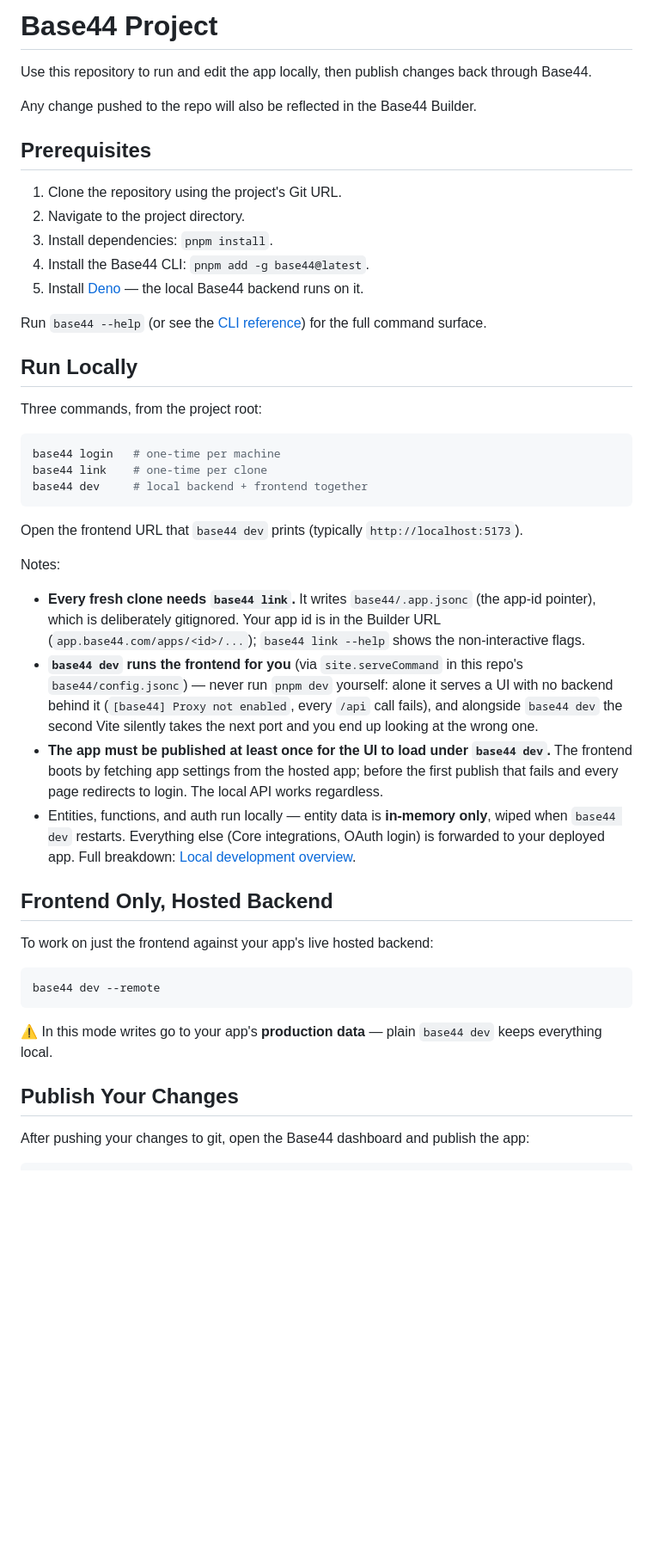
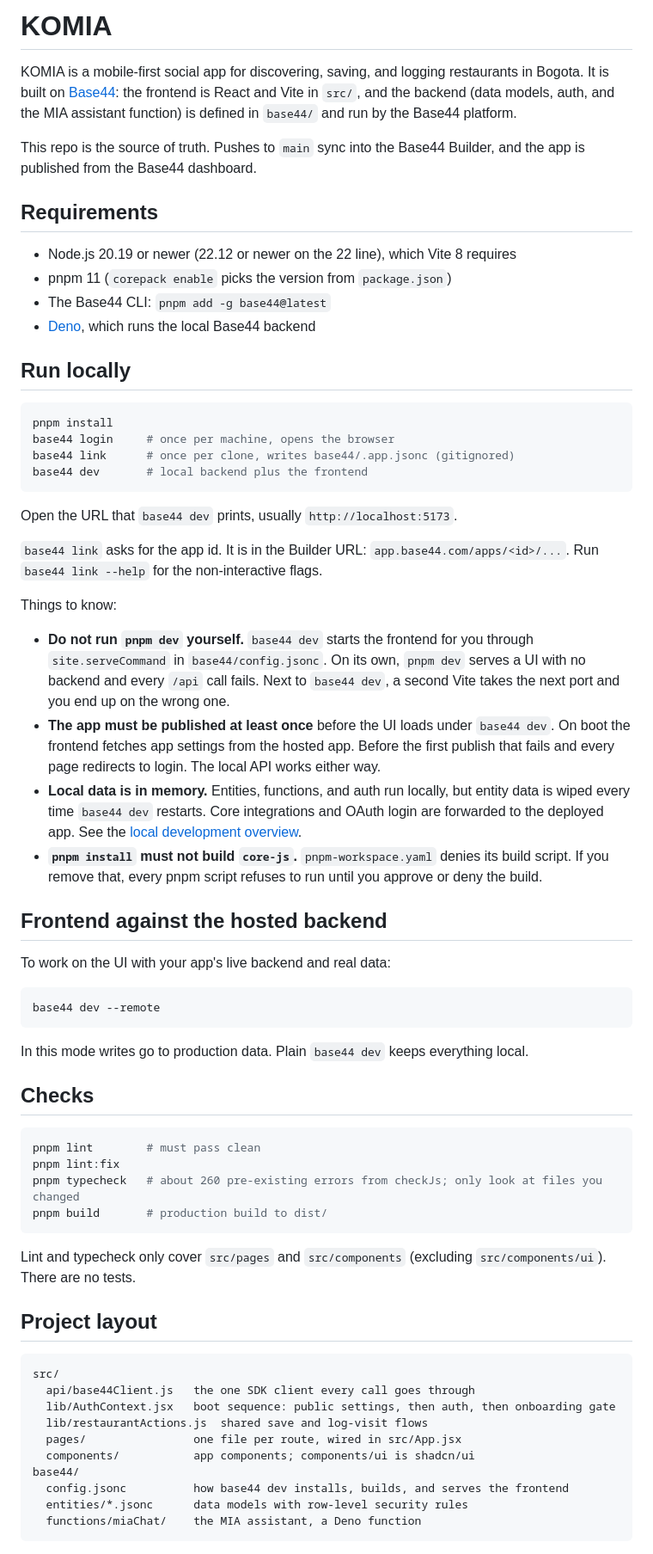
Before and after one commit to komia-app/komia-app, a Markdown page: README.md, the part around one of its changes. Shown at 86% size. Drawn GitHub-style; blank space fills up the shorter version.

Commit message:
Rewrite README for running KOMIA locally

````diff
--- a/README.md
+++ b/README.md
@@ -1,48 +1,69 @@
-# Base44 Project
+# KOMIA
 
-Use this repository to run and edit the app locally, then publish changes back through Base44.
+KOMIA is a mobile-first social app for discovering, saving, and logging restaurants in Bogota. It is built on [Base44](https://base44.com): the frontend is React and Vite in `src/`, and the backend (data models, auth, and the MIA assistant function) is defined in `base44/` and run by the Base44 platform.
 
-Any change pushed to the repo will also be reflected in the Base44 Builder.
+This repo is the source of truth. Pushes to `main` sync into the Base44 Builder, and the app is published from the Base44 dashboard.
 
-## Prerequisites
+## Requirements
 
-1. Clone the repository using the project's Git URL.
-2. Navigate to the project directory.
-3. Install dependencies: `pnpm install`.
-4. Install the Base44 CLI: `pnpm add -g base44@latest`.
-5. Install [Deno](https://docs.deno.com/runtime/getting_started/installation/) — the local Base44 backend runs on it.
+- Node.js 20.19 or newer (22.12 or newer on the 22 line), which Vite 8 requires
+- pnpm 11 (`corepack enable` picks the version from `package.json`)
+- The Base44 CLI: `pnpm add -g base44@latest`
+- [Deno](https://docs.deno.com/runtime/getting_started/installation/), which runs the local Base44 backend
 
-Run `base44 --help` (or see the [CLI reference](https://docs.base44.com/developers/references/cli/commands/introduction)) for the full command surface.
-
-## Run Locally
-
-Three commands, from the project root:
+## Run locally
 
 ```bash
-base44 login   # one-time per machine
-base44 link    # one-time per clone
-base44 dev     # local backend + frontend together
+pnpm install
+base44 login     # once per machine, opens the browser
+base44 link      # once per clone, writes base44/.app.jsonc (gitignored)
+base44 dev       # local backend plus the frontend
 ```
 
-Open the frontend URL that `base44 dev` prints (typically `http://localhost:5173`).
+Open the URL that `base44 dev` prints, usually `http://localhost:5173`.
 
-Notes:
+`base44 link` asks for the app id. It is in the Builder URL: `app.base44.com/apps/<id>/...`. Run `base44 link --help` for the non-interactive flags.
 
-- **Every fresh clone needs `base44 link`.** It writes `base44/.app.jsonc` (the app-id pointer), which is deliberately gitignored. Your app id is in the Builder URL (`app.base44.com/apps/<id>/...`); `base44 link --help` shows the non-interactive flags.
-- **`base44 dev` runs the frontend for you** (via `site.serveCommand` in this repo's `base44/config.jsonc`) — never run `pnpm dev` yourself: alone it serves a UI with no backend behind it (`[base44] Proxy not enabled`, every `/api` call fails), and alongside `base44 dev` the second Vite silently takes the next port and you end up looking at the wrong one.
-- **The app must be published at least once for the UI to load under `base44 dev`.** The frontend boots by fetching app settings from the hosted app; before the first publish that fails and every page redirects to login. The local API works regardless.
-- Entities, functions, and auth run locally — entity data is **in-memory only**, wiped when `base44 dev` restarts. Everything else (Core integrations, OAuth login) is forwarded to your deployed app. Full breakdown: [Local development overview](https://docs.base44.com/developers/backend/overview/local-dev/local-development-overview).
+Things to know:
 
-## Frontend Only, Hosted Backend
+- **Do not run `pnpm dev` yourself.** `base44 dev` starts the frontend for you through `site.serveCommand` in `base44/config.jsonc`. On its own, `pnpm dev` serves a UI with no backend and every `/api` call fails. Next to `base44 dev`, a second Vite takes the next port and you end up on the wrong one.
+- **The app must be published at least once** before the UI loads under `base44 dev`. On boot the frontend fetches app settings from the hosted app. Before the first publish that fails and every page redirects to login. The local API works either way.
+- **Local data is in memory.** Entities, functions, and auth run locally, but entity data is wiped every time `base44 dev` restarts. Core integrations and OAuth login are forwarded to the deployed app. See the [local development overview](https://docs.base44.com/developers/backend/overview/local-dev/local-development-overview).
+- **`pnpm install` must not build `core-js`.** `pnpm-workspace.yaml` denies its build script. If you remove that, every pnpm script refuses to run until you approve or deny the build.
 
-To work on just the frontend against your app's live hosted backend:
+## Frontend against the hosted backend
+
+To work on the UI with your app's live backend and real data:
 
 ```bash
 base44 dev --remote
 ```
 
-⚠️ In this mode writes go to your app's **production data** — plain `base44 dev` keeps everything local.
+In this mode writes go to production data. Plain `base44 dev` keeps everything local.
 
-## Publish Your Changes
+## Checks
 
-After pushing your changes to git, open the Base44 dashboard and publish the app:
+```bash
+pnpm lint        # must pass clean
+pnpm lint:fix
+pnpm typecheck   # about 260 pre-existing errors from checkJs; only look at files you changed
+pnpm build       # production build to dist/
+```
+
+Lint and typecheck only cover `src/pages` and `src/components` (excluding `src/components/ui`). There are no tests.
+
+## Project layout
+
+```
+src/
+  api/base44Client.js   the one SDK client every call goes through
+  lib/AuthContext.jsx   boot sequence: public settings, then auth, then onboarding gate
+  lib/restaurantActions.js  shared save and log-visit flows
+  pages/                one file per route, wired in src/App.jsx
+  components/           app components; components/ui is shadcn/ui
+base44/
+  config.jsonc          how base44 dev installs, builds, and serves the frontend
+  entities/*.jsonc      data models with row-level security rules
+  functions/miaChat/    the MIA assistant, a Deno function
+```
+
````
Also changed, not shown: other parts of README.md (+9 -7 lines).
